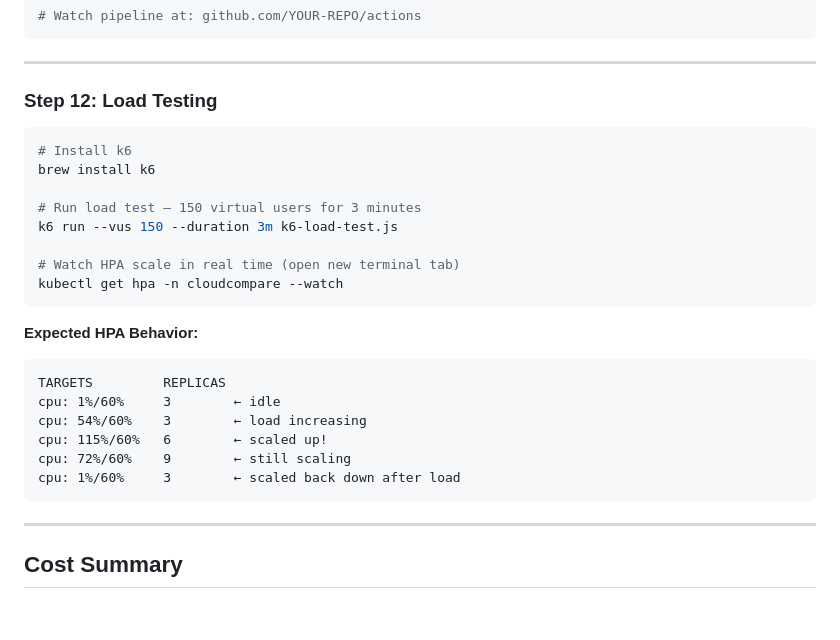
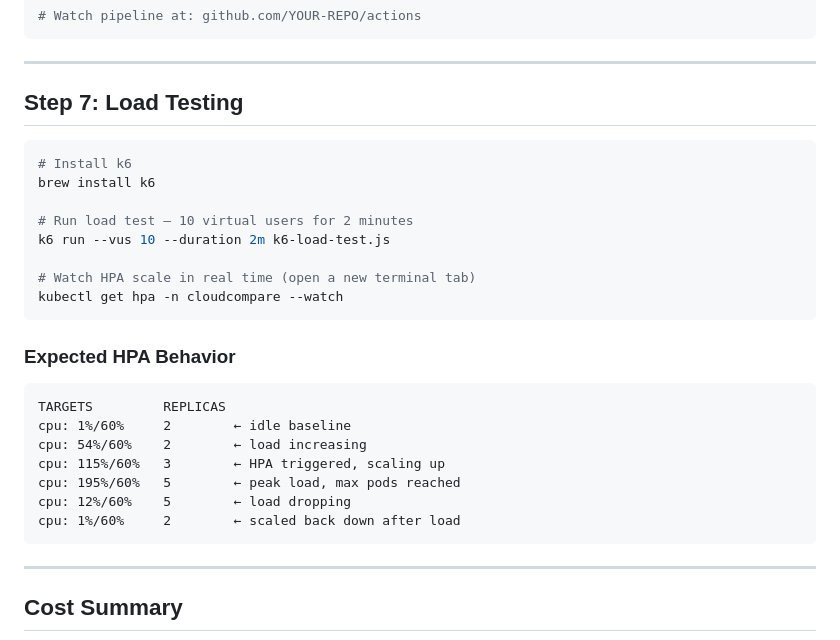
Before and after one commit to Poojamandava-DO/cloudcompare, a Markdown page: docs/SETUP.md, the part around the change. Drawn GitHub-style; blank space fills up the shorter version.

````diff
--- a/docs/SETUP.md
+++ b/docs/SETUP.md
@@ -280,26 +280,27 @@ git push origin main
 
 ---
 
-### Step 12: Load Testing
+## Step 7: Load Testing
 ```bash
 # Install k6
 brew install k6
 
-# Run load test — 150 virtual users for 3 minutes
-k6 run --vus 150 --duration 3m k6-load-test.js
+# Run load test — 10 virtual users for 2 minutes
+k6 run --vus 10 --duration 2m k6-load-test.js
 
-# Watch HPA scale in real time (open new terminal tab)
+# Watch HPA scale in real time (open a new terminal tab)
 kubectl get hpa -n cloudcompare --watch
 ```
 
-**Expected HPA Behavior:**
+### Expected HPA Behavior
 ```
 TARGETS         REPLICAS
-cpu: 1%/60%     3        ← idle
-cpu: 54%/60%    3        ← load increasing
-cpu: 115%/60%   6        ← scaled up!
-cpu: 72%/60%    9        ← still scaling
-cpu: 1%/60%     3        ← scaled back down after load
+cpu: 1%/60%     2        ← idle baseline
+cpu: 54%/60%    2        ← load increasing
+cpu: 115%/60%   3        ← HPA triggered, scaling up
+cpu: 195%/60%   5        ← peak load, max pods reached
+cpu: 12%/60%    5        ← load dropping
+cpu: 1%/60%     2        ← scaled back down after load
 ```
 
 ---
````
